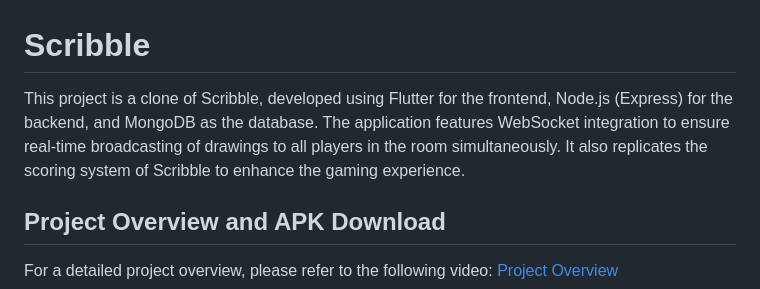
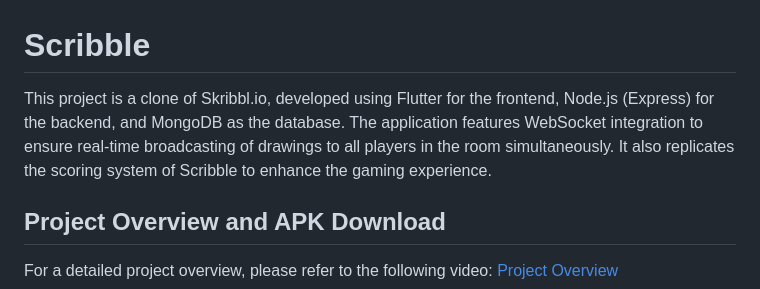
Before and after one commit to McFlurinivas/scribble, a Markdown page: README.md, the part around the change. Drawn GitHub-style.

```diff
--- a/README.md
+++ b/README.md
@@ -1,6 +1,6 @@
 # Scribble
 
-This project is a clone of Scribble, developed using Flutter for the frontend, Node.js (Express) for the backend, and MongoDB as the database. The application features WebSocket integration to ensure real-time broadcasting of drawings to all players in the room simultaneously. It also replicates the scoring system of Scribble to enhance the gaming experience.
+This project is a clone of Skribbl.io, developed using Flutter for the frontend, Node.js (Express) for the backend, and MongoDB as the database. The application features WebSocket integration to ensure real-time broadcasting of drawings to all players in the room simultaneously. It also replicates the scoring system of Scribble to enhance the gaming experience.
 
 ## Project Overview and APK Download
 
```
